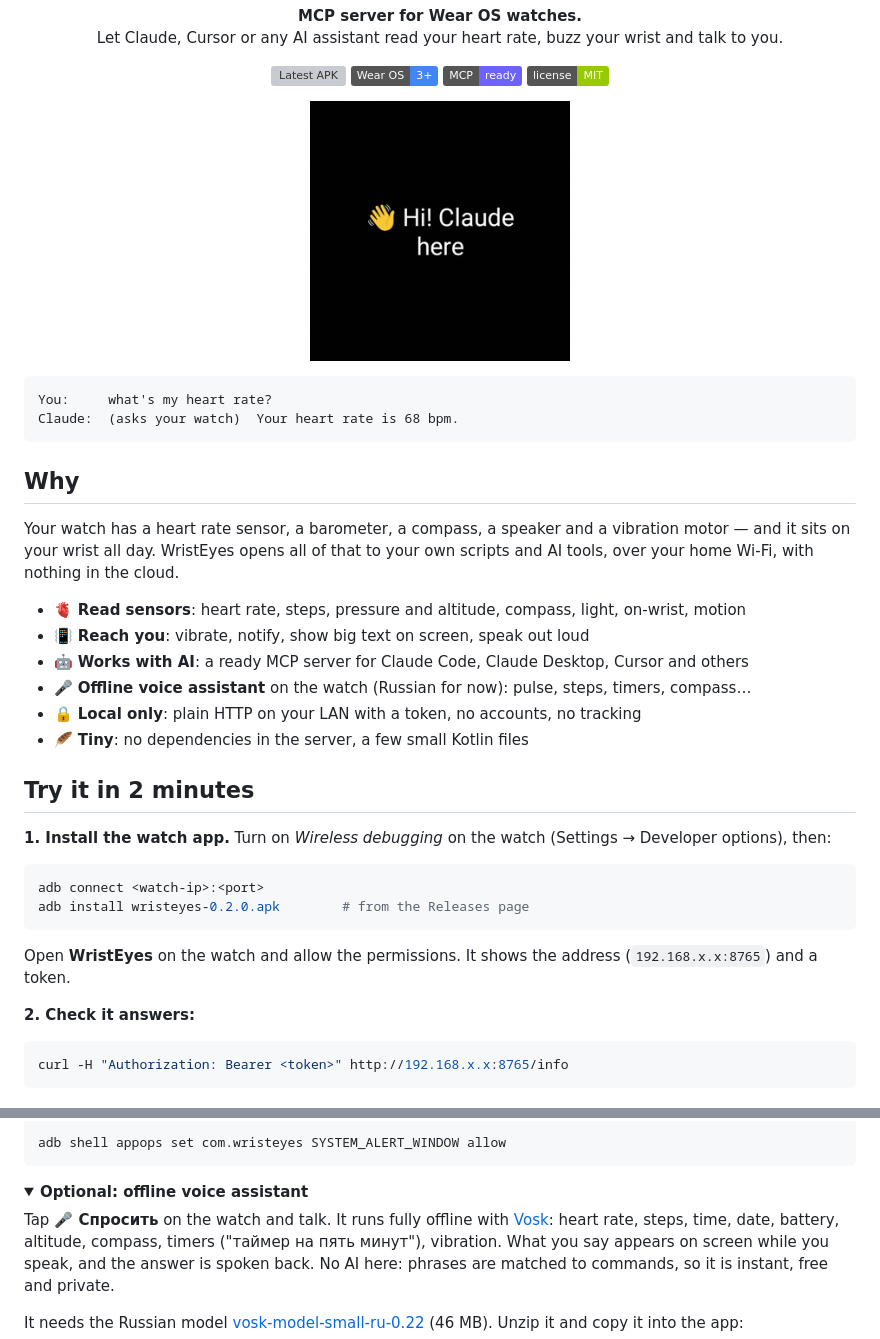
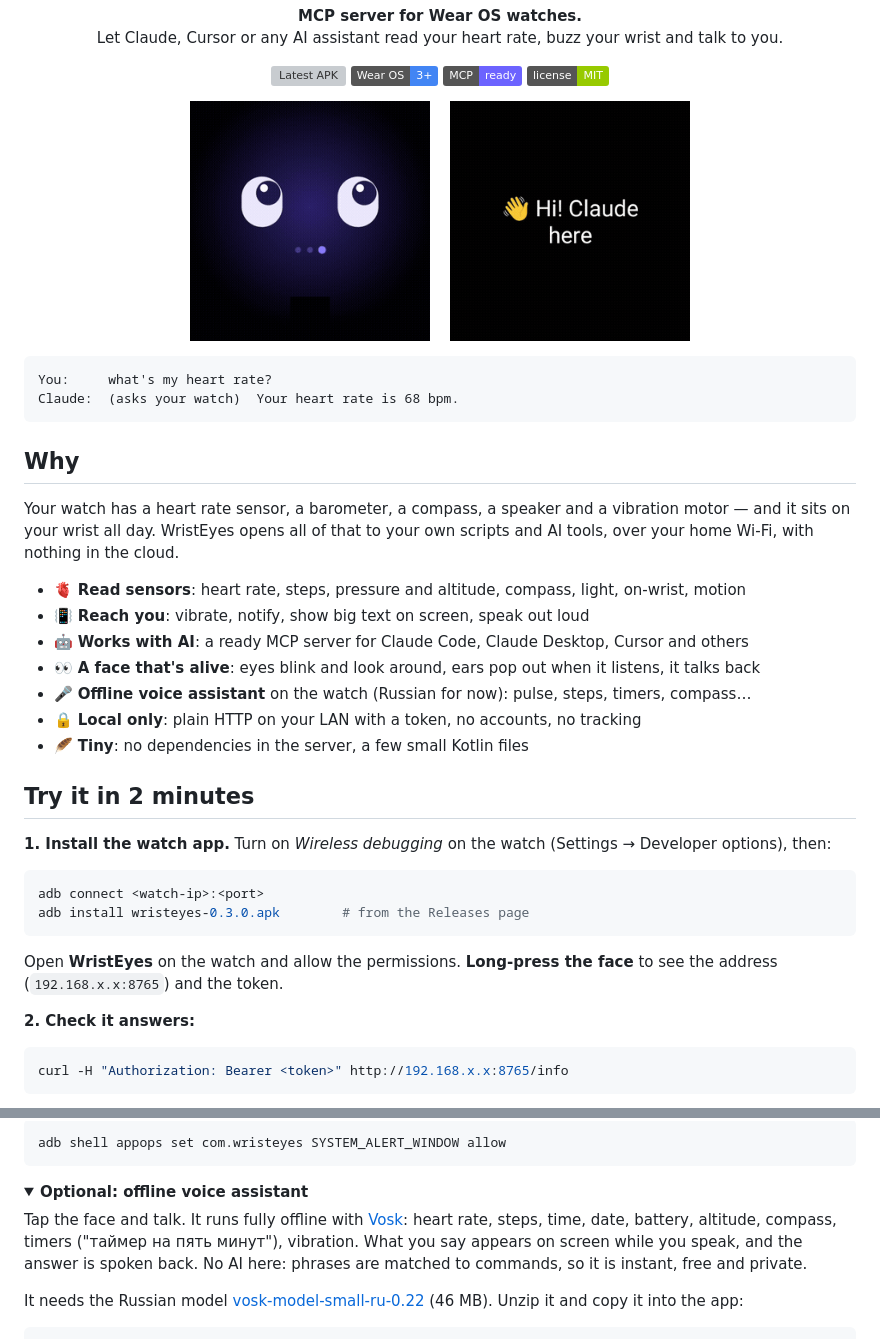
Before and after one commit to iachimciucprojects-netizen/WristEyes, a Markdown page: README.md, 2 parts joined by grey strips. GitHub-like rendering; pictures changed too: assets/face.gif (added); folded sections open; badges without logos; grey boxes are pictures that could not be loaded.

Commit message:
animated eyes face as the main screen, settings on long press, lock rotation

````diff
--- a/README.md
+++ b/README.md
@@ -12,7 +12,11 @@ Let Claude, Cursor or any AI assistant read your heart rate, buzz your wrist and
   <img src="https://img.shields.io/badge/license-MIT-green" alt="MIT license">
 </p>
 
-<p align="center"><img src="assets/demo.gif" width="260" alt="WristEyes demo: the AI greets you, reads your pulse and compass on the watch"></p>
+<p align="center">
+  <img src="assets/face.gif" width="240" alt="The WristEyes face: tap it, ears pop out, it listens and answers">
+  &nbsp;&nbsp;
+  <img src="assets/demo.gif" width="240" alt="Claude greets you, reads your pulse and compass on the watch">
+</p>
 
 ```
 You:     what's my heart rate?
@@ -28,6 +32,7 @@ over your home Wi-Fi, with nothing in the cloud.
 - 🫀 **Read sensors**: heart rate, steps, pressure and altitude, compass, light, on-wrist, motion
 - 📳 **Reach you**: vibrate, notify, show big text on screen, speak out loud
 - 🤖 **Works with AI**: a ready MCP server for Claude Code, Claude Desktop, Cursor and others
+- 👀 **A face that's alive**: eyes blink and look around, ears pop out when it listens, it talks back
 - 🎤 **Offline voice assistant** on the watch (Russian for now): pulse, steps, timers, compass…
 - 🔒 **Local only**: plain HTTP on your LAN with a token, no accounts, no tracking
 - 🪶 **Tiny**: no dependencies in the server, a few small Kotlin files
@@ -39,11 +44,11 @@ over your home Wi-Fi, with nothing in the cloud.
 
 ```bash
 adb connect <watch-ip>:<port>
-adb install wristeyes-0.2.0.apk        # from the Releases page
+adb install wristeyes-0.3.0.apk        # from the Releases page
 ```
 
-Open **WristEyes** on the watch and allow the permissions. It shows the address
-(`192.168.x.x:8765`) and a token.
+Open **WristEyes** on the watch and allow the permissions. **Long-press the face** to see the
+address (`192.168.x.x:8765`) and the token.
 
 **2. Check it answers:**
 
@@ -79,7 +84,7 @@ adb shell appops set com.wristeyes SYSTEM_ALERT_WINDOW allow
 <details>
 <summary><b>Optional: offline voice assistant</b></summary>
 
-Tap **🎤 Спросить** on the watch and talk. It runs fully offline with [Vosk](https://alphacephei.com/vosk/):
+Tap the face and talk. It runs fully offline with [Vosk](https://alphacephei.com/vosk/):
 heart rate, steps, time, date, battery, altitude, compass, timers ("таймер на пять минут"), vibration.
 What you say appears on screen while you speak, and the answer is spoken back.
 No AI here: phrases are matched to commands, so it is instant, free and private.
````
Also changed, not shown: other parts of README.md (+1 -1 lines), 5 other files.
